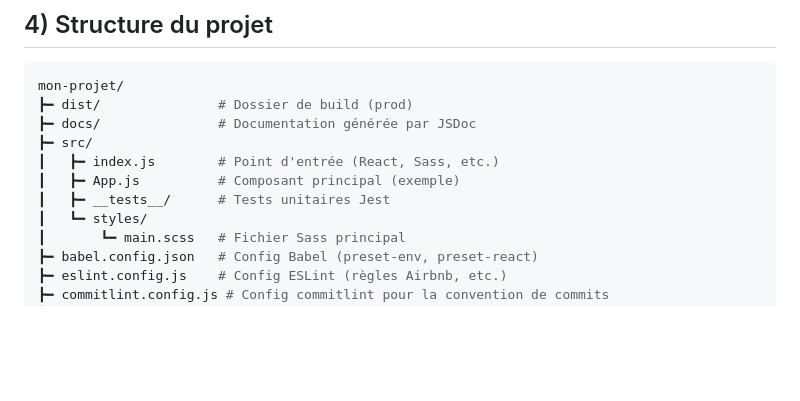
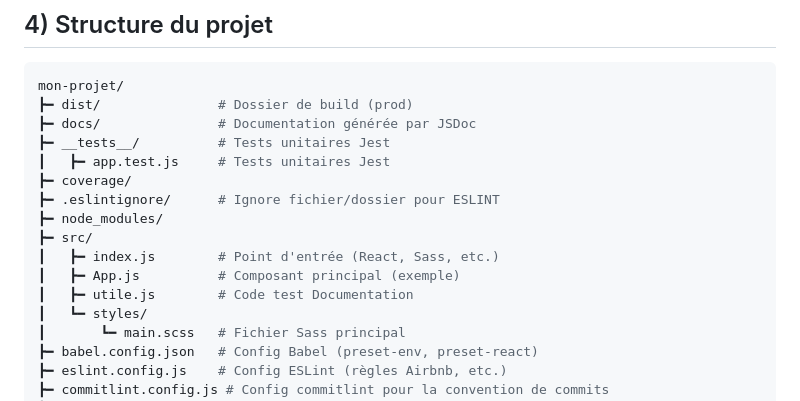
Before and after one commit to Lucas91420/InstallationAppEnv, a Markdown page: README.md, the part around the change. Rendered like a GitHub page; blank space fills up the shorter version.

```diff
--- a/README.md
+++ b/README.md
@@ -85,10 +85,15 @@ Les commentaires JSDoc dans src/ seront convertis en pages HTML consultables via
  mon-projet/
  ┣━ dist/               # Dossier de build (prod)
  ┣━ docs/               # Documentation générée par JSDoc
+ ┣━ __tests__/          # Tests unitaires Jest
+ ┃   ┣━ app.test.js     # Tests unitaires Jest
+ ┣━ coverage/
+ ┣━ .eslintignore/      # Ignore fichier/dossier pour ESLINT
+ ┣━ node_modules/
  ┣━ src/
  ┃   ┣━ index.js        # Point d'entrée (React, Sass, etc.)
  ┃   ┣━ App.js          # Composant principal (exemple)
- ┃   ┣━ __tests__/      # Tests unitaires Jest
+ ┃   ┣━ utile.js        # Code test Documentation
  ┃   ┗━ styles/
  ┃       ┗━ main.scss   # Fichier Sass principal
  ┣━ babel.config.json   # Config Babel (preset-env, preset-react)
```
